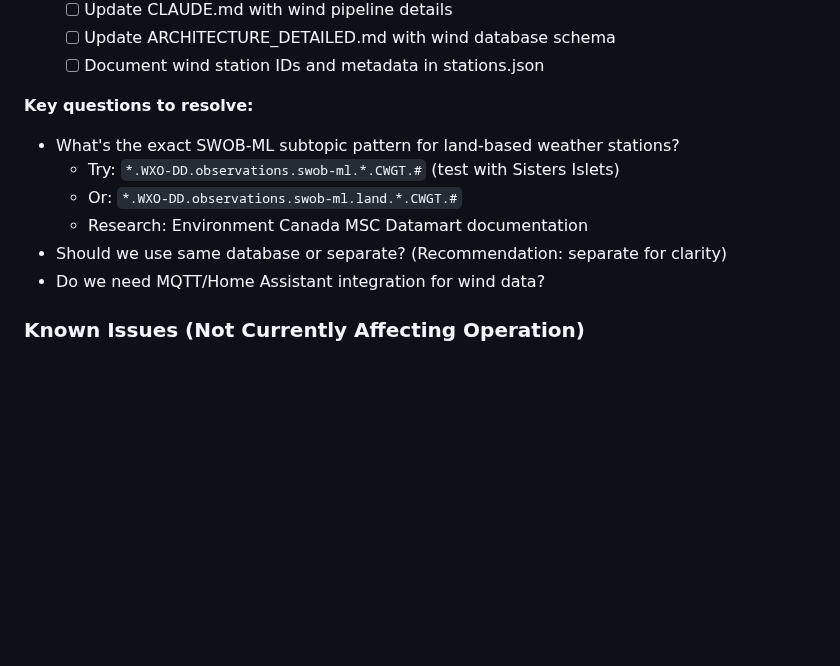
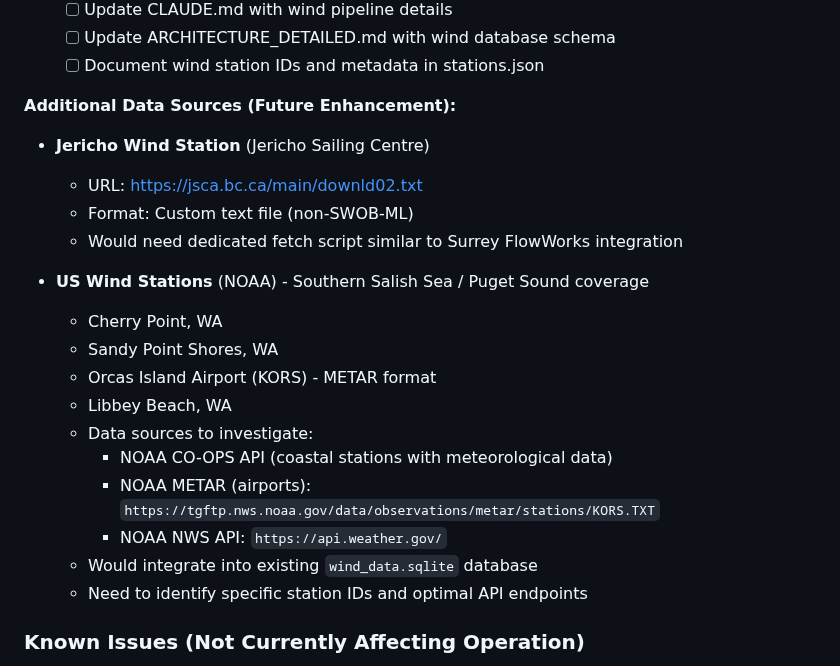
Before and after one commit to Keelando/surf-website, a Markdown page: docs/project/TODO.md, the part around the change. Rendered like a GitHub page; blank space fills up the shorter version.

Commit message:
Document future US and Jericho wind station data sources
Added notes to TODO.md about potential expansion of wind monitoring to include:
- Jericho Sailing Centre (custom text format)
- US NOAA stations (Cherry Point, Sandy Point, Orcas Island, Libbey Beach)

NOAA data sources identified:
- CO-OPS API for coastal meteorological data
- METAR format for airports (e.g., KORS)
- NWS API as alternative

These would integrate into existing wind_data.sqlite database once
data feeds are researched and tested.

```diff
--- a/docs/project/TODO.md
+++ b/docs/project/TODO.md
@@ -118,13 +118,24 @@
    - [ ] Update ARCHITECTURE_DETAILED.md with wind database schema
    - [ ] Document wind station IDs and metadata in stations.json
 
-**Key questions to resolve:**
-- What's the exact SWOB-ML subtopic pattern for land-based weather stations?
-  - Try: `*.WXO-DD.observations.swob-ml.*.CWGT.#` (test with Sisters Islets)
-  - Or: `*.WXO-DD.observations.swob-ml.land.*.CWGT.#`
-  - Research: Environment Canada MSC Datamart documentation
-- Should we use same database or separate? (Recommendation: separate for clarity)
-- Do we need MQTT/Home Assistant integration for wind data?
+**Additional Data Sources (Future Enhancement):**
+
+- **Jericho Wind Station** (Jericho Sailing Centre)
+  - URL: https://jsca.bc.ca/main/downld02.txt
+  - Format: Custom text file (non-SWOB-ML)
+  - Would need dedicated fetch script similar to Surrey FlowWorks integration
+
+- **US Wind Stations** (NOAA) - Southern Salish Sea / Puget Sound coverage
+  - Cherry Point, WA
+  - Sandy Point Shores, WA
+  - Orcas Island Airport (KORS) - METAR format
+  - Libbey Beach, WA
+  - Data sources to investigate:
+    - NOAA CO-OPS API (coastal stations with meteorological data)
+    - NOAA METAR (airports): `https://tgftp.nws.noaa.gov/data/observations/metar/stations/KORS.TXT`
+    - NOAA NWS API: `https://api.weather.gov/`
+  - Would integrate into existing `wind_data.sqlite` database
+  - Need to identify specific station IDs and optimal API endpoints
 
 ### Known Issues (Not Currently Affecting Operation)
 
```
